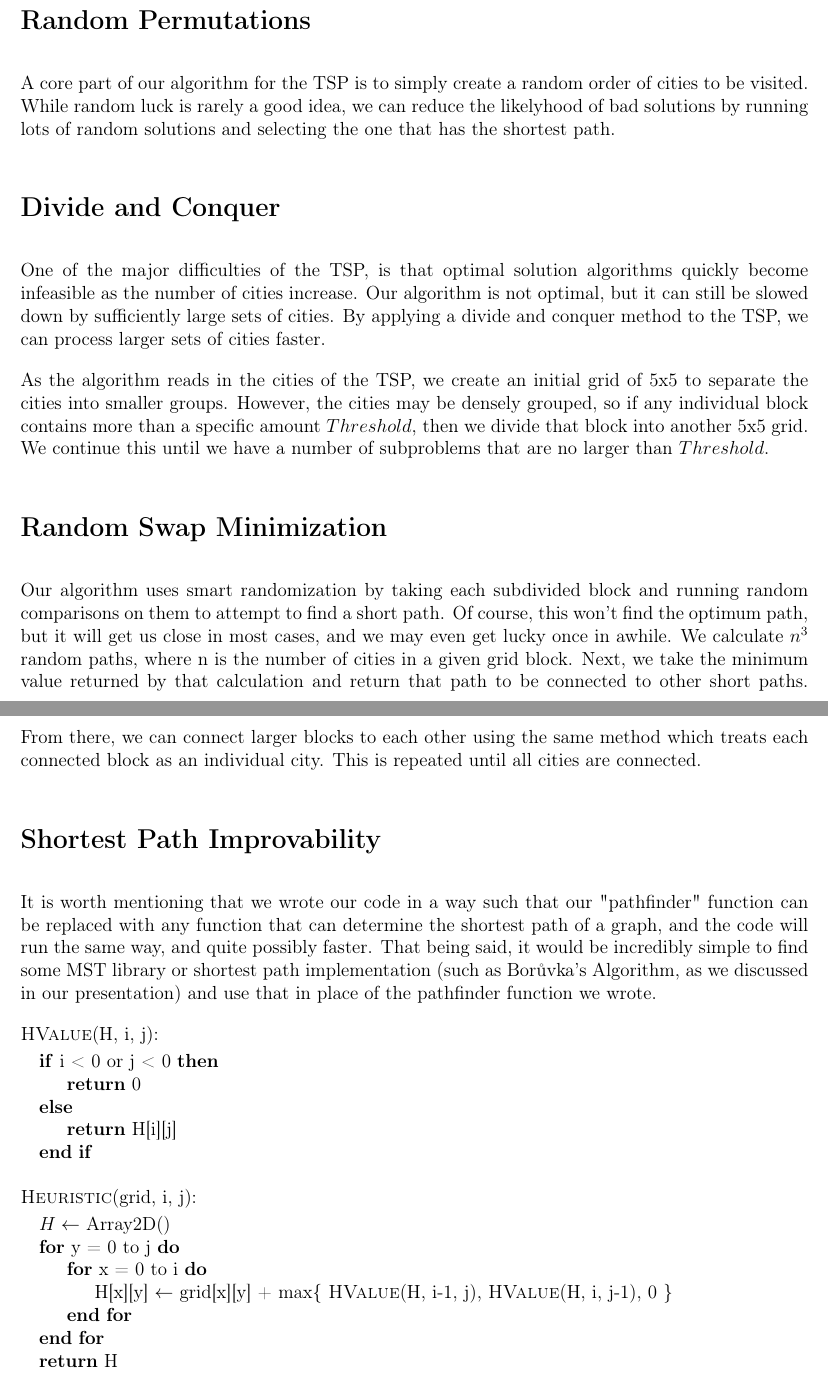
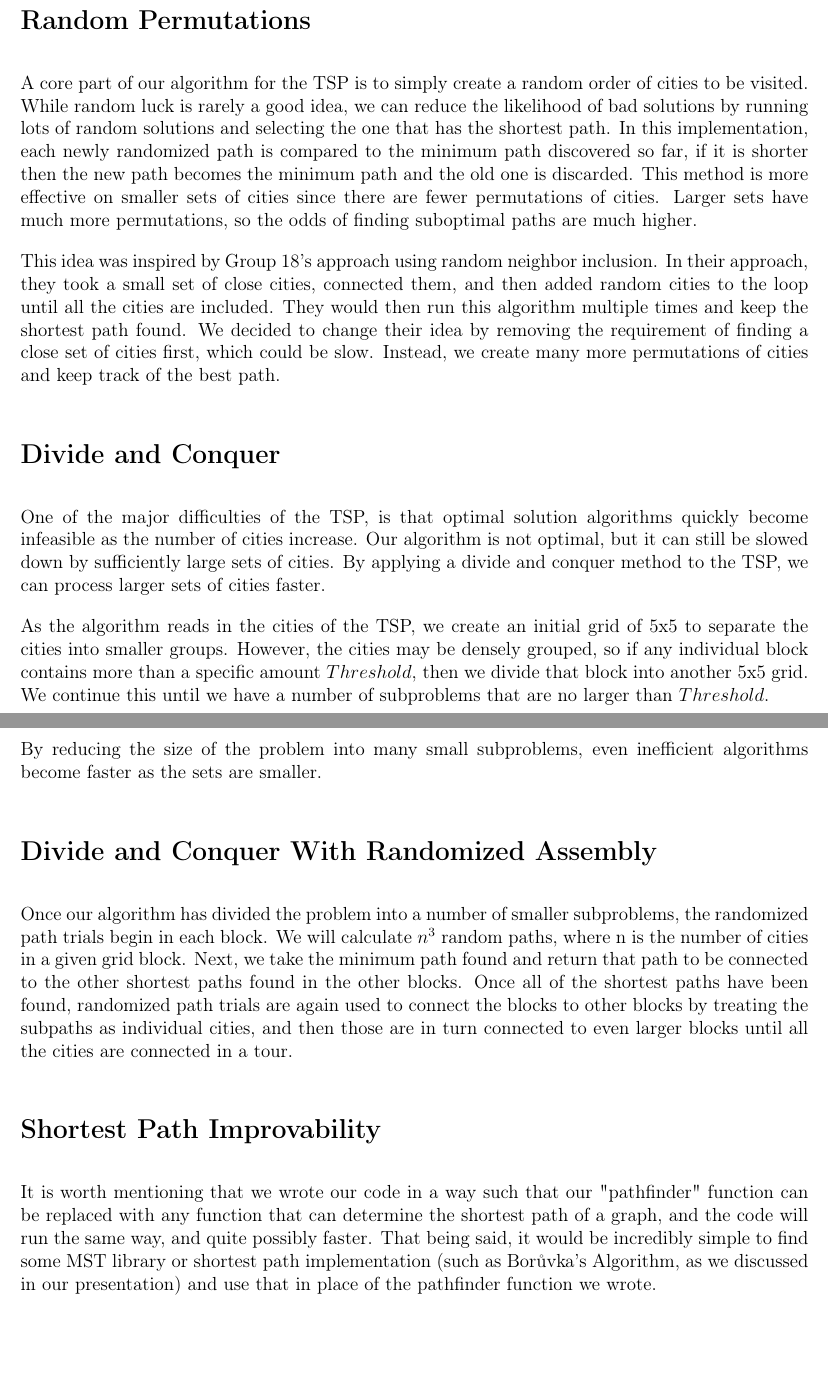
Before and after one commit to CS325-2014/tsp, a LaTeX document (tsp.tex): two parts of pages 2 and 3 of 3, joined at a grey line, cut so that both start at the same text, the shorter picture padded with empty space. Compiled offline with pdfLaTeX.

Commit message:
More bs
Added some stuff to each section, added a section for how divide and
conquer and random permutations are used together. I mentioned that
we're adopting group 18's idea, but changing it because their idea is
stupid and ours is superior (jk).

```diff
--- a/tsp.tex
+++ b/tsp.tex
@@ -50,8 +50,9 @@ Our TSP algorithm finds close to optimal solutions through a combination of rand
 
 \section*{Random Permutations}
 
-A core part of our algorithm for the TSP is to simply create a random order of cities to be visited. While random luck is rarely a good idea, we can reduce the likelyhood of bad solutions by running lots of random solutions and selecting the one that has the shortest path.
+A core part of our algorithm for the TSP is to simply create a random order of cities to be visited. While random luck is rarely a good idea, we can reduce the likelihood of bad solutions by running lots of random solutions and selecting the one that has the shortest path. In this implementation, each newly randomized path is compared to the minimum path discovered so far, if it is shorter then the new path becomes the minimum path and the old one is discarded. This method is more effective on smaller sets of cities since there are fewer permutations of cities. Larger sets have much more permutations, so the odds of finding suboptimal paths are much higher.
 
+This idea was inspired by Group 18's approach using random neighbor inclusion. In their approach, they took a small set of close cities, connected them, and then added random cities to the loop until all the cities are included. They would then run this algorithm multiple times and keep the shortest path found. We decided to change their idea by removing the requirement of finding a close set of cities first, which could be slow. Instead, we create many more permutations of cities and keep track of the best path.
 
 \section*{Divide and Conquer}
 
@@ -59,32 +60,15 @@ One of the major difficulties of the TSP, is that optimal solution algorithms qu
 
 As the algorithm reads in the cities of the TSP, we create an initial grid of 5x5 to separate the cities into smaller groups. However, the cities may be densely grouped, so if any individual block contains more than a specific amount $Threshold$, then we divide that block into another 5x5 grid. We continue this until we have a number of subproblems that are no larger than $Threshold$.
 
-\section*{Random Swap Minimization}
-Our algorithm uses smart randomization by taking each subdivided block and running random comparisons on them to attempt to find a short path. Of course, this won't find the optimum path, but it will get us close in most cases, and we may even get lucky once in awhile. We calculate $n^3$ random paths, where n is the number of cities in a given grid block. Next, we take the minimum value returned by that calculation and return that path to be connected to other short paths. From there, we can connect larger blocks to each other using the same method which treats each connected block as an individual city. This is repeated until all cities are connected.
+By reducing the size of the problem into many small subproblems, even inefficient algorithms become faster as the sets are smaller.
+
+\section*{Divide and Conquer With Randomized Assembly}
+
+Once our algorithm has divided the problem into a number of smaller subproblems, the randomized path trials begin in each block. We will calculate $n^3$ random paths, where n is the number of cities in a given grid block. Next, we take the minimum path found and return that path to be connected to the other shortest paths found in the other blocks. Once all of the shortest paths have been found, randomized path trials are again used to connect the blocks to other blocks by treating the subpaths as individual cities, and then those are in turn connected to even larger blocks until all the cities are connected in a tour.
 
 \section*{Shortest Path Improvability}
 It is worth mentioning that we wrote our code in a way such that our "pathfinder" function can be replaced with any function that can determine the shortest path of a graph, and the code will run the same way, and quite possibly faster. That being said, it would be incredibly simple to find some MST library or shortest path implementation (such as Bor\r{u}vka's Algorithm, as we discussed in our presentation) and use that in place of the pathfinder function we wrote.
 
-\textsc{HValue}(H, i, j):
-\begin{algorithmic}
-\If {i < 0 or j <    0}
-    \State \Return 0
-\Else
-    \State \Return H[i][j]
-\EndIf
-\end{algorithmic}
-
-\textsc{Heuristic}(grid, i, j):
-\begin{algorithmic}
-\State $H \gets$ Array2D()
-\For{y = 0 to j}
-    \For{x = 0 to i}
-        \State H[x][y] $\gets$ grid[x][y] + $\max \{$ \textsc{HValue}(H, i-1, j), \textsc{HValue}(H, i, j-1), 0  $\}$
-    \EndFor
-\EndFor
-\State \Return H
-\end{algorithmic}
-
 \newpage
 
 \end{document}
```
